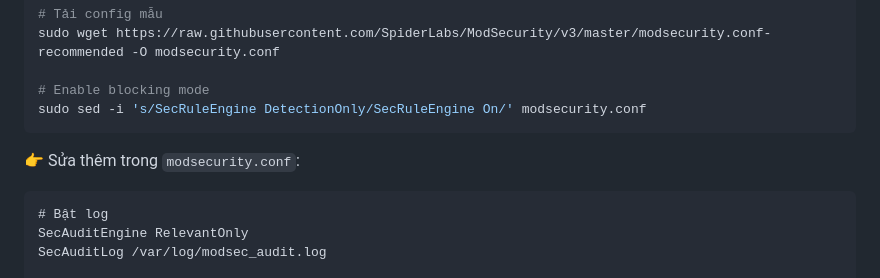
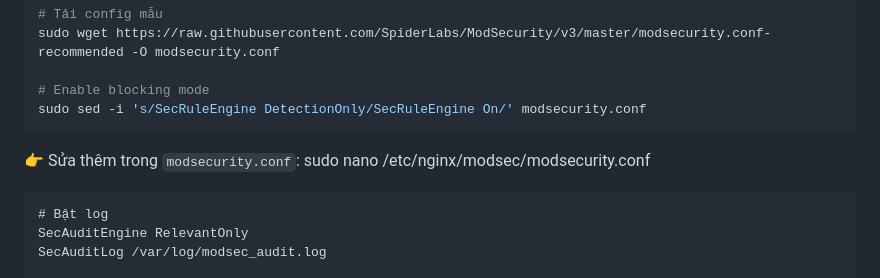
Before and after one commit to tkmh04/Build-a-Web-server, a Markdown page: Cấu hình modsecurity + Failover.md, the part around the change. Drawn GitHub-style.

````diff
--- a/Cấu hình modsecurity + Failover.md
+++ b/Cấu hình modsecurity + Failover.md
@@ -51,7 +51,7 @@ sudo wget https://raw.githubusercontent.com/SpiderLabs/ModSecurity/v3/master/mod
 sudo sed -i 's/SecRuleEngine DetectionOnly/SecRuleEngine On/' modsecurity.conf
 ```
 
-👉 Sửa thêm trong `modsecurity.conf`:
+👉 Sửa thêm trong `modsecurity.conf`: sudo nano /etc/nginx/modsec/modsecurity.conf
 
 ```apache
 # Bật log
````
